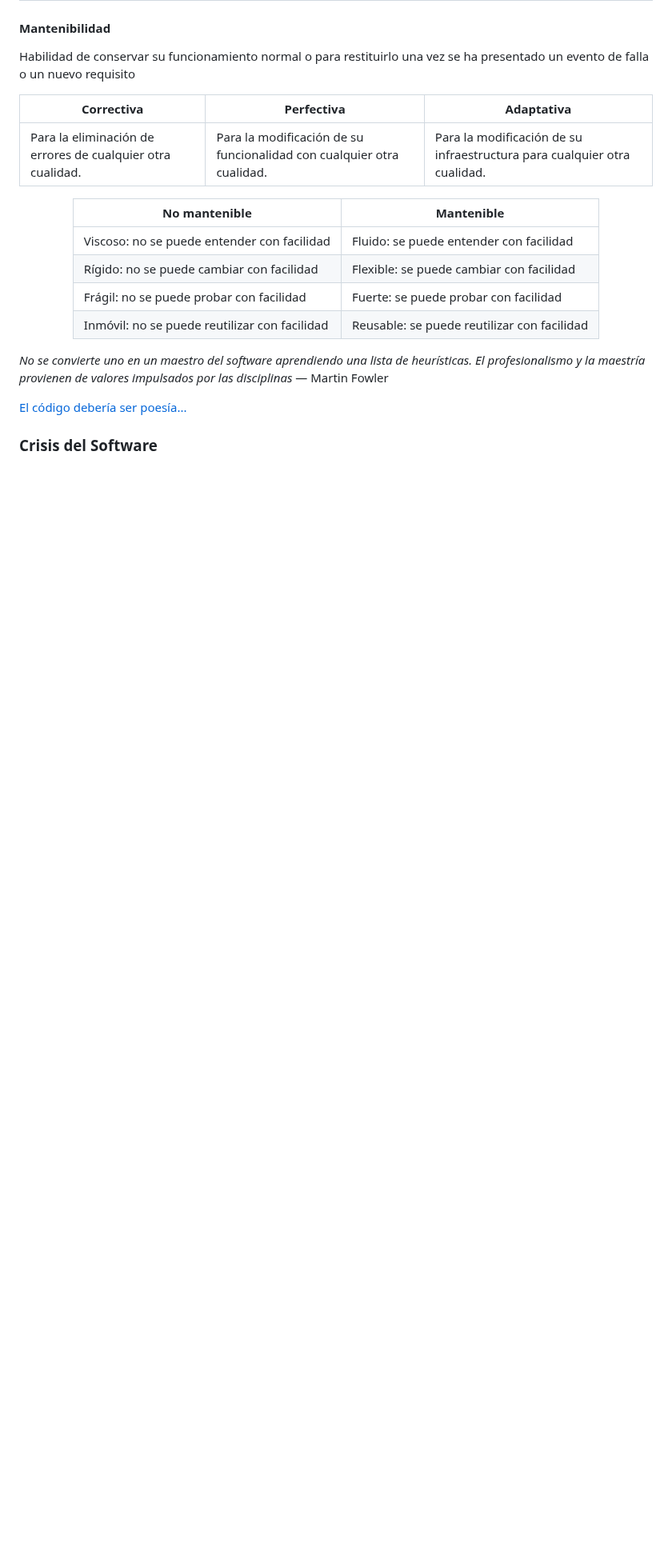
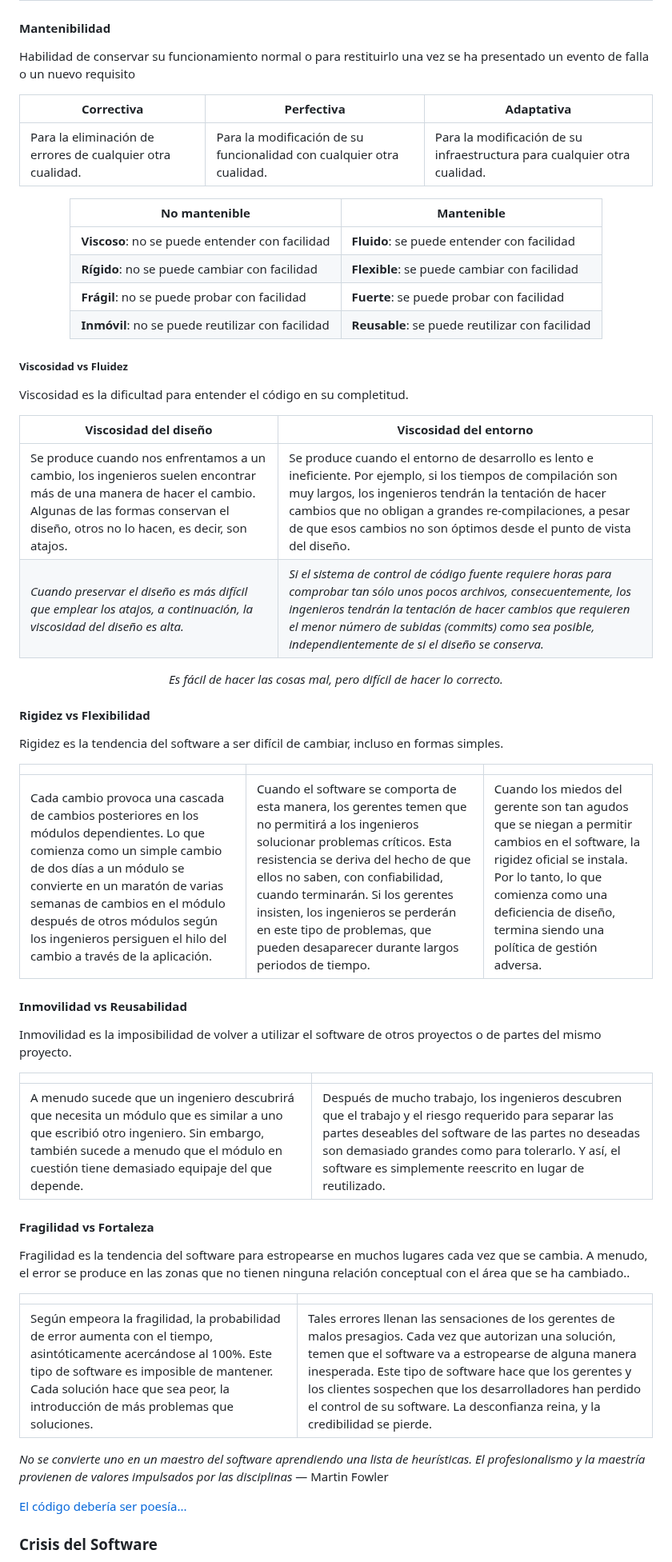
Before and after one commit to mmasias/PRG1, a Markdown page: temario/00000-introduccion.md, the part around one of its changes. Shown at 80% size. Rendered like a GitHub page; blank space fills up the shorter version.

Commit message:
Conceptos de IdSw

```diff
--- a/temario/00000-introduccion.md
+++ b/temario/00000-introduccion.md
@@ -180,10 +180,60 @@ Para la eliminación de errores de cualquier otra cualidad.|Para la modificació
 
 |No mantenible|Mantenible|
 |-|-|
-Viscoso: no se puede entender con facilidad    |Fluido: se puede entender con facilidad
-Rígido: no se puede cambiar con facilidad      |Flexible: se puede cambiar con facilidad
-Frágil: no se puede probar con facilidad       |Fuerte: se puede probar con facilidad
-Inmóvil: no se puede reutilizar con facilidad  |Reusable: se puede reutilizar con facilidad
+**Viscoso**: no se puede entender con facilidad    |**Fluido**: se puede entender con facilidad
+**Rígido**: no se puede cambiar con facilidad      |**Flexible**: se puede cambiar con facilidad
+**Frágil**: no se puede probar con facilidad       |**Fuerte**: se puede probar con facilidad
+**Inmóvil**: no se puede reutilizar con facilidad  |**Reusable**: se puede reutilizar con facilidad
+
+</div>
+
+##### Viscosidad vs Fluidez
+
+Viscosidad es la dificultad para entender el código en su completitud.
+
+<div align="center">
+
+|Viscosidad del diseño|Viscosidad del entorno|
+|-|-|
+Se produce cuando nos enfrentamos a un cambio, los ingenieros suelen encontrar más de una manera de hacer el cambio. Algunas de las formas conservan el diseño, otros no lo hacen, es decir, son atajos.|Se produce cuando el entorno de desarrollo es lento e ineficiente. Por ejemplo, si los tiempos de compilación son muy largos, los ingenieros tendrán la tentación de hacer cambios que no obligan a grandes re-compilaciones, a pesar de que esos cambios no son óptimos desde el punto de vista del diseño.
+*Cuando preservar el diseño es más difícil que emplear los atajos, a continuación, la viscosidad del diseño es alta.*|*Si el sistema de control de código fuente requiere horas para comprobar tan sólo unos pocos archivos, consecuentemente, los ingenieros tendrán la tentación de hacer cambios que requieren el menor número de subidas (commits) como sea posible, independientemente de si el diseño se conserva.*
+*Es fácil de hacer las cosas mal, pero difícil de hacer lo correcto.*
+
+</div>
+
+#### Rigidez vs Flexibilidad
+
+Rigidez es la tendencia del software a ser difícil de cambiar, incluso en formas simples.
+
+<div align="center">
+
+||||
+|-|-|-|
+Cada cambio provoca una cascada de cambios posteriores en los módulos dependientes. Lo que comienza como un simple cambio de dos días a un módulo se convierte en un maratón de varias semanas de cambios en el módulo después de otros módulos según los ingenieros persiguen el hilo del cambio a través de la aplicación.|Cuando el software se comporta de esta manera, los gerentes temen que no permitirá a los ingenieros solucionar problemas críticos. Esta resistencia se deriva del hecho de que ellos no saben, con confiabilidad, cuando terminarán. Si los gerentes insisten, los ingenieros se perderán en este tipo de problemas, que pueden desaparecer durante largos periodos de tiempo.|Cuando los miedos del gerente son tan agudos que se niegan a permitir cambios en el software, la rigidez oficial se instala. Por lo tanto, lo que comienza como una deficiencia de diseño, termina siendo una política de gestión adversa.
+
+</div>
+
+#### Inmovilidad vs Reusabilidad
+
+Inmovilidad es la imposibilidad de volver a utilizar el software de otros proyectos o de partes del mismo proyecto.
+
+<div align="center">
+
+|||
+|-|-|
+A menudo sucede que un ingeniero descubrirá que necesita un módulo que es similar a uno que escribió otro ingeniero. Sin embargo, también sucede a menudo que el módulo en cuestión tiene demasiado equipaje del que depende.|Después de mucho trabajo, los ingenieros descubren que el trabajo y el riesgo requerido para separar las partes deseables del software de las partes no deseadas son demasiado grandes como para tolerarlo. Y así, el software es simplemente reescrito en lugar de reutilizado.
+
+</div>
+
+#### Fragilidad vs Fortaleza
+
+Fragilidad es la tendencia del software para estropearse en muchos lugares cada vez que se cambia. A menudo, el error se produce en las zonas que no tienen ninguna relación conceptual con el área que se ha cambiado..
+
+<div align="center">
+
+|||
+|-|-|
+Según empeora la fragilidad, la probabilidad de error aumenta con el tiempo, asintóticamente acercándose al 100%. Este tipo de software es imposible de mantener. Cada solución hace que sea peor, la introducción de más problemas que soluciones.|Tales errores llenan las sensaciones de los gerentes de malos presagios. Cada vez que autorizan una solución, temen que el software va a estropearse de alguna manera inesperada. Este tipo de software hace que los gerentes y los clientes sospechen que los desarrolladores han perdido el control de su software. La desconfianza reina, y la credibilidad se pierde.
 
 </div>
 
```
Also changed, not shown: other parts of temario/00000-introduccion.md (+12 -1 lines), images/grafica-exito-proyectos-software.png (added).
